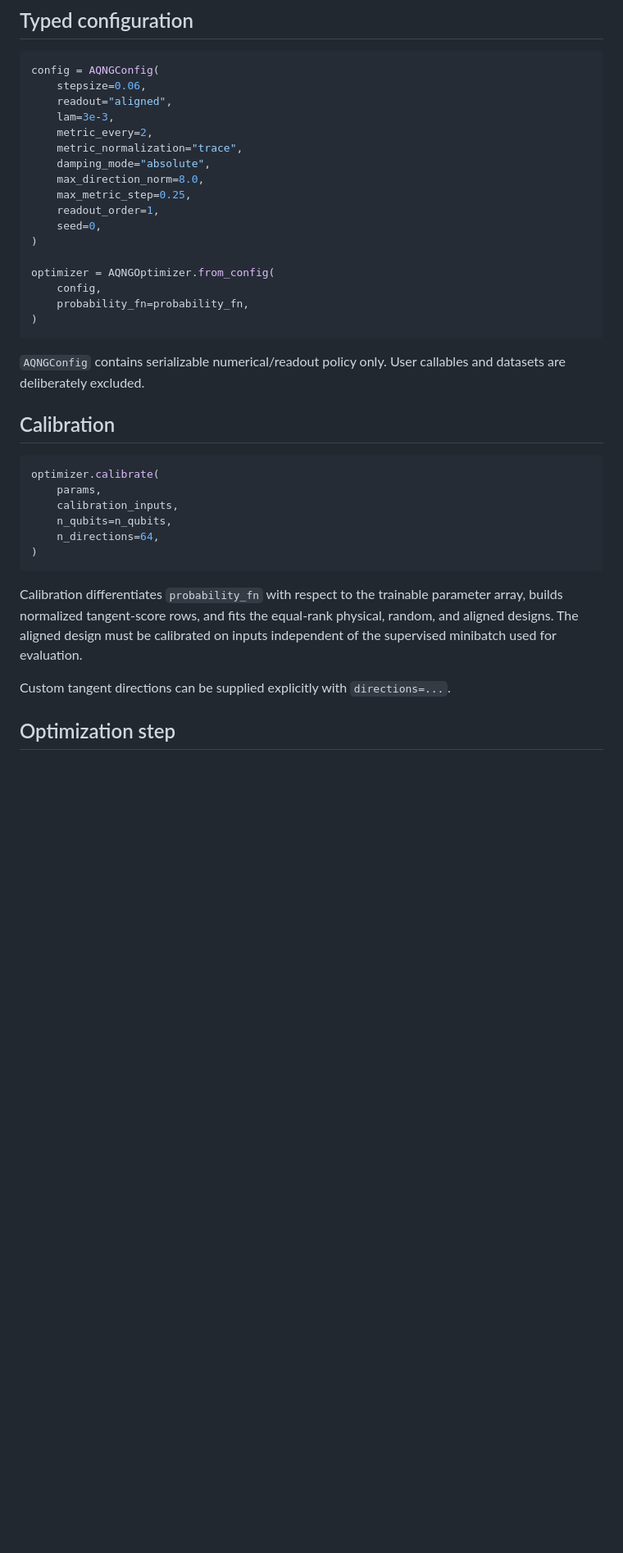
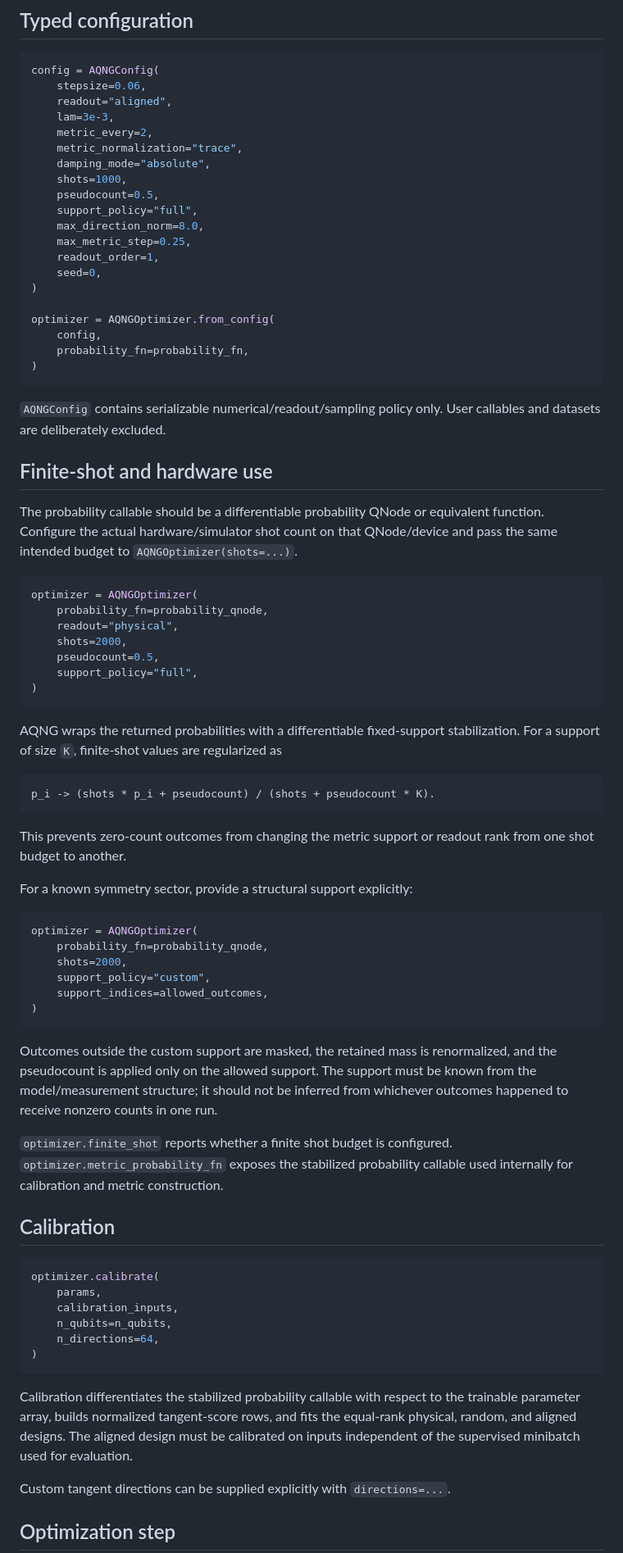
Before and after one commit to AHDMarwan/Accessible-Quantum-Natural-Gradient, a Markdown page: docs/API.md, the part around one of its changes. Shown at 82% size. GitHub-like rendering; blank space fills up the shorter version.

Commit message:
Document finite-shot AQNG interface

````diff
--- a/docs/API.md
+++ b/docs/API.md
@@ -67,6 +75,9 @@ config = AQNGConfig(
     metric_every=2,
     metric_normalization="trace",
     damping_mode="absolute",
+    shots=1000,
+    pseudocount=0.5,
+    support_policy="full",
     max_direction_norm=8.0,
     max_metric_step=0.25,
     readout_order=1,
@@ -79,7 +90,44 @@ optimizer = AQNGOptimizer.from_config(
 )
 ```
 
-`AQNGConfig` contains serializable numerical/readout policy only. User callables and datasets are deliberately excluded.
+`AQNGConfig` contains serializable numerical/readout/sampling policy only. User callables and datasets are deliberately excluded.
+
+## Finite-shot and hardware use
+
+The probability callable should be a differentiable probability QNode or equivalent function. Configure the actual hardware/simulator shot count on that QNode/device and pass the same intended budget to `AQNGOptimizer(shots=...)`.
+
+```python
+optimizer = AQNGOptimizer(
+    probability_fn=probability_qnode,
+    readout="physical",
+    shots=2000,
+    pseudocount=0.5,
+    support_policy="full",
+)
+```
+
+AQNG wraps the returned probabilities with a differentiable fixed-support stabilization. For a support of size `K`, finite-shot values are regularized as
+
+```text
+p_i -> (shots * p_i + pseudocount) / (shots + pseudocount * K).
+```
+
+This prevents zero-count outcomes from changing the metric support or readout rank from one shot budget to another.
+
+For a known symmetry sector, provide a structural support explicitly:
+
+```python
+optimizer = AQNGOptimizer(
+    probability_fn=probability_qnode,
+    shots=2000,
+    support_policy="custom",
+    support_indices=allowed_outcomes,
+)
+```
+
+Outcomes outside the custom support are masked, the retained mass is renormalized, and the pseudocount is applied only on the allowed support. The support must be known from the model/measurement structure; it should not be inferred from whichever outcomes happened to receive nonzero counts in one run.
+
+`optimizer.finite_shot` reports whether a finite shot budget is configured. `optimizer.metric_probability_fn` exposes the stabilized probability callable used internally for calibration and metric construction.
 
 ## Calibration
 
@@ -92,7 +140,7 @@ optimizer.calibrate(
 )
 ```
 
-Calibration differentiates `probability_fn` with respect to the trainable parameter array, builds normalized tangent-score rows, and fits the equal-rank physical, random, and aligned designs. The aligned design must be calibrated on inputs independent of the supervised minibatch used for evaluation.
+Calibration differentiates the stabilized probability callable with respect to the trainable parameter array, builds normalized tangent-score rows, and fits the equal-rank physical, random, and aligned designs. The aligned design must be calibrated on inputs independent of the supervised minibatch used for evaluation.
 
 Custom tangent directions can be supplied explicitly with `directions=...`.
 
````
Also changed, not shown: other parts of docs/API.md (+9 -1 lines).
